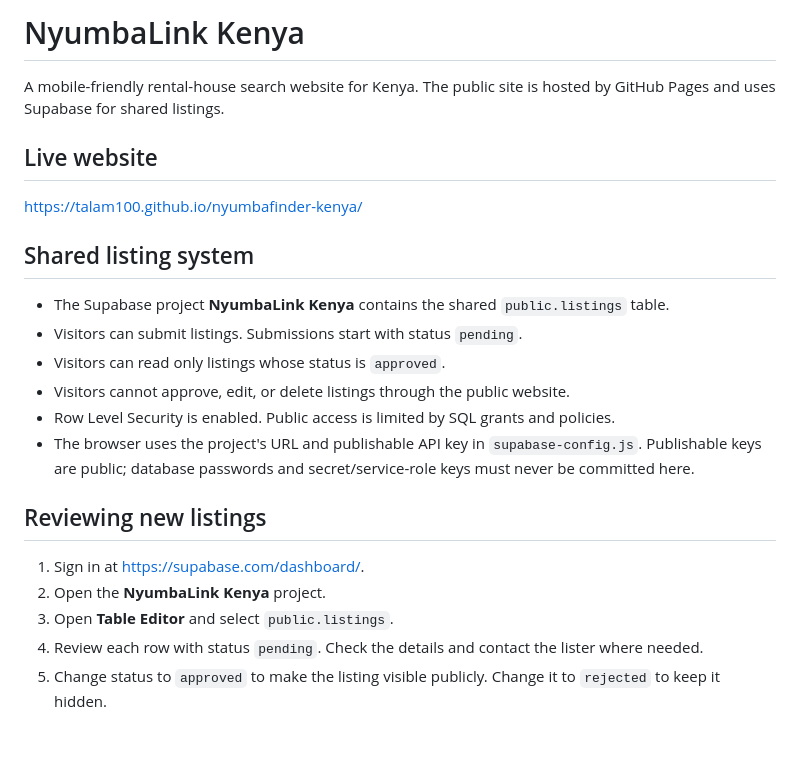
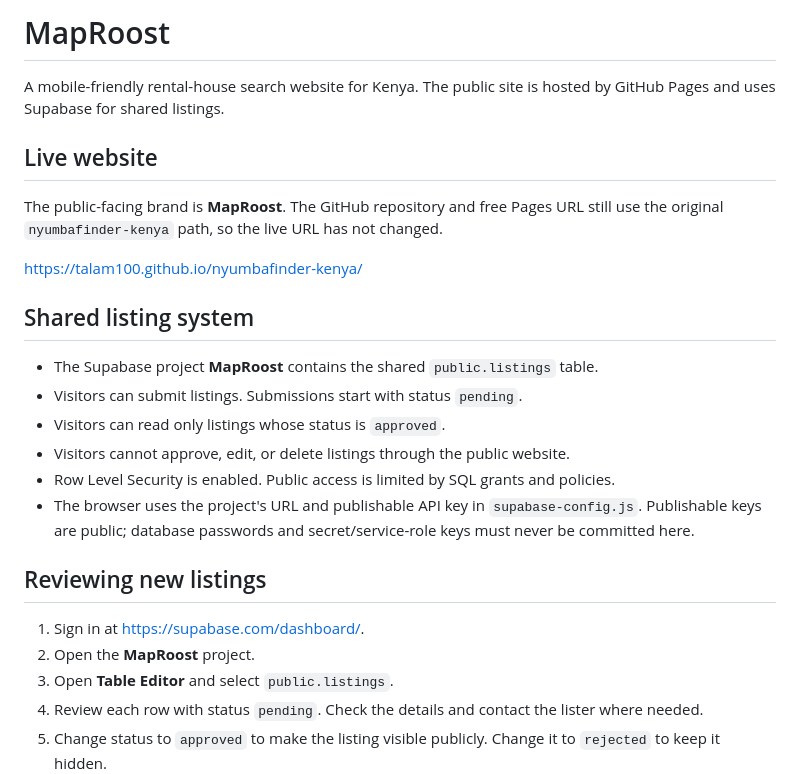
Before and after one commit to Talam100/MapRoost-kenya, a Markdown page: README.md, the part around the change. Drawn GitHub-style; blank space fills up the shorter version.

Commit message:
Update project documentation for MapRoost

```diff
--- a/README.md
+++ b/README.md
@@ -1,14 +1,16 @@
-# NyumbaLink Kenya
+# MapRoost
 
 A mobile-friendly rental-house search website for Kenya. The public site is hosted by GitHub Pages and uses Supabase for shared listings.
 
 ## Live website
 
+The public-facing brand is **MapRoost**. The GitHub repository and free Pages URL still use the original `nyumbafinder-kenya` path, so the live URL has not changed.
+
 https://talam100.github.io/nyumbafinder-kenya/
 
 ## Shared listing system
 
-- The Supabase project **NyumbaLink Kenya** contains the shared `public.listings` table.
+- The Supabase project **MapRoost** contains the shared `public.listings` table.
 - Visitors can submit listings. Submissions start with status `pending`.
 - Visitors can read only listings whose status is `approved`.
 - Visitors cannot approve, edit, or delete listings through the public website.
@@ -18,7 +20,7 @@ https://talam100.github.io/nyumbafinder-kenya/
 ## Reviewing new listings
 
 1. Sign in at https://supabase.com/dashboard/.
-2. Open the **NyumbaLink Kenya** project.
+2. Open the **MapRoost** project.
 3. Open **Table Editor** and select `public.listings`.
 4. Review each row with status `pending`. Check the details and contact the lister where needed.
 5. Change status to `approved` to make the listing visible publicly. Change it to `rejected` to keep it hidden.
```
